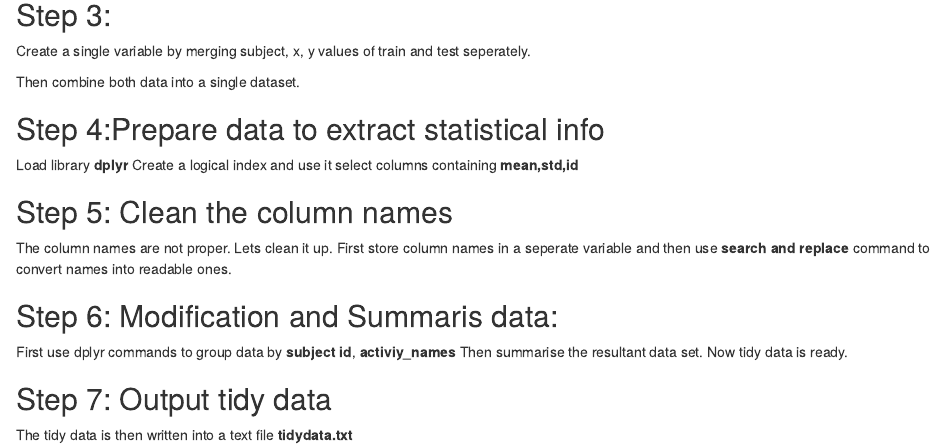
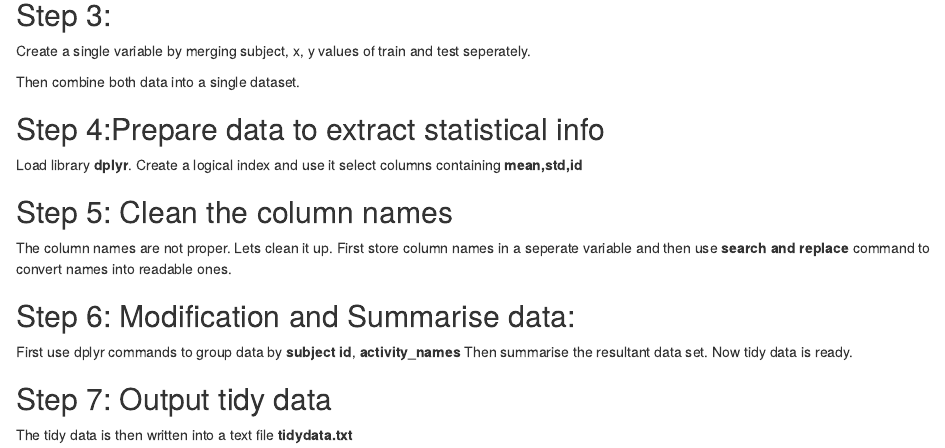
Before and after one commit to spikethescope/GetCleanDataProject, an R Markdown document (markdowndoc.rmd): the page in a window 1100 px wide, from 330 px down. Rendered offline with R 4.5, knitr and Pandoc, with nearby package versions.

Commit message:
Minor edit
in rmd file slight edit

```diff
--- a/markdowndoc.rmd
+++ b/markdowndoc.rmd
@@ -27,7 +27,7 @@ Then combine both data into a single dataset.
 
 Step 4:Prepare data to extract statistical info
 ---
-Load library **dplyr**
+Load library **dplyr**.
 Create a logical index and use it select columns containing **mean,std,id**
 
 Step 5: Clean the column names
@@ -35,9 +35,9 @@ Step 5: Clean the column names
 The column names are not proper. Lets clean it up.
 First store column names in a seperate variable and then use **search and replace** command to convert names into readable ones.
 
-Step 6: Modification and Summaris data:
+Step 6: Modification and Summarise data:
 ---
-First use dplyr commands to group data by **subject id**, **activiy_names**
+First use dplyr commands to group data by **subject id**, **activity_names**
 Then summarise the resultant data set. Now tidy data is ready.
 
 Step 7: Output tidy data
```
